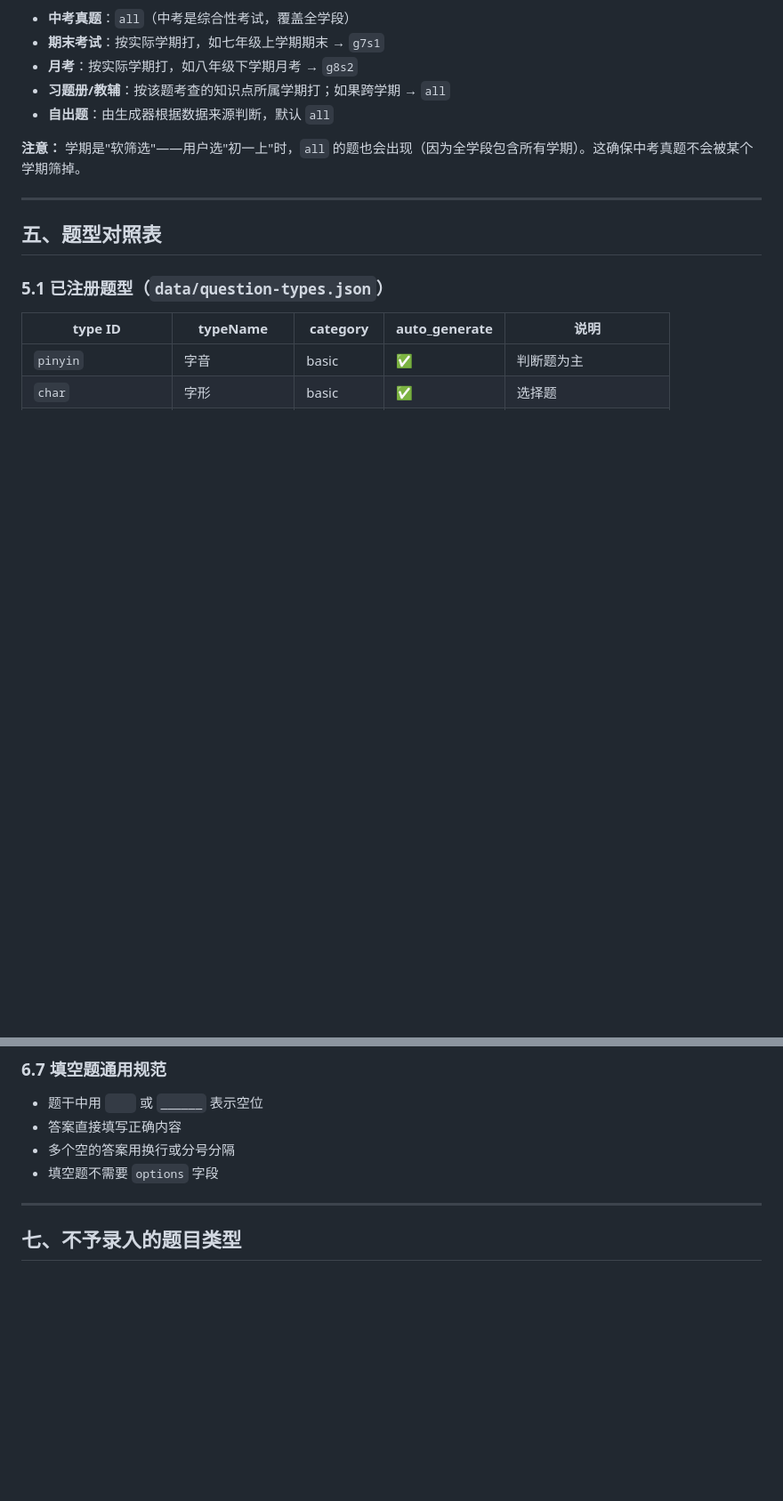
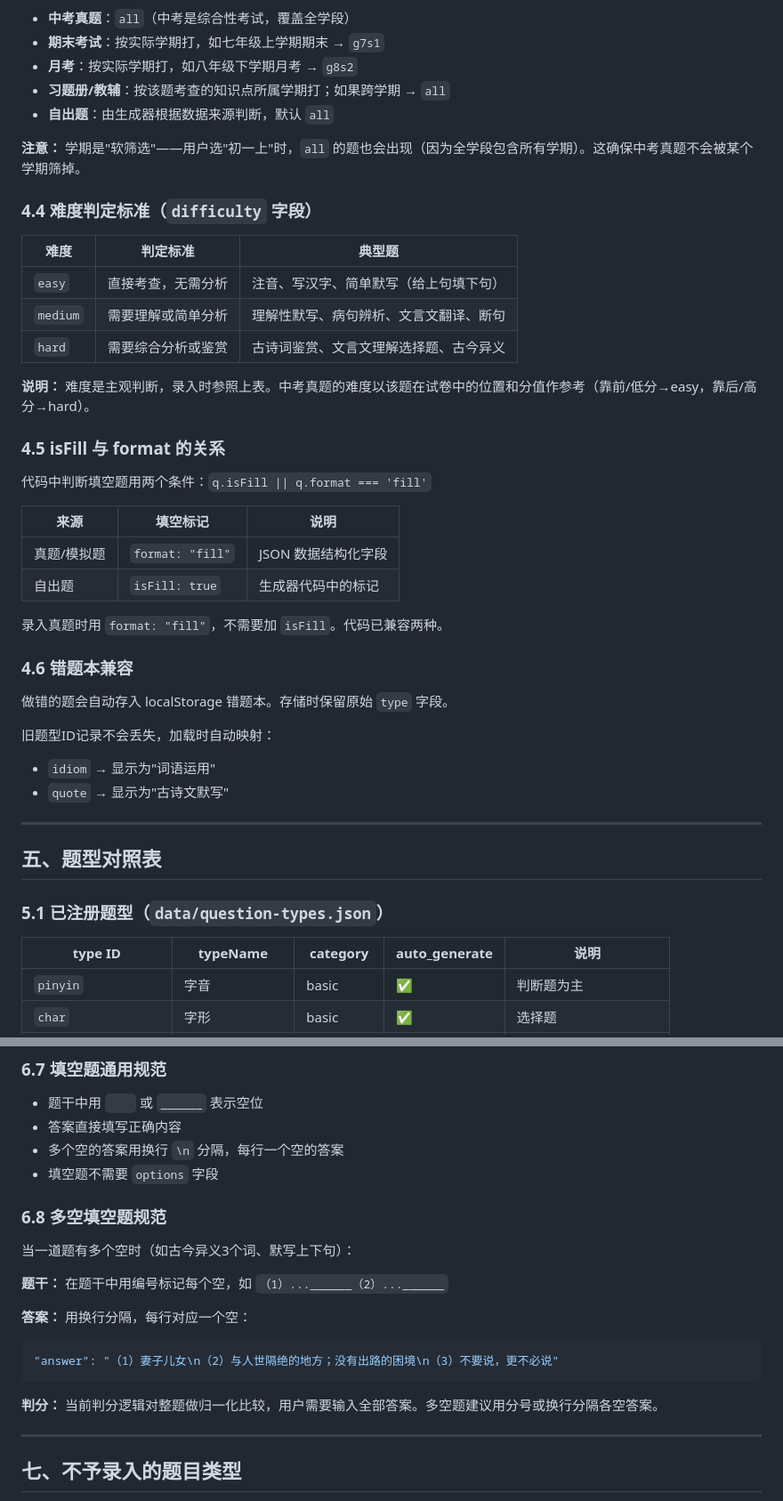
Before and after one commit to Eric-trip/Chinese-study, a Markdown page: docs/真题录入规则.md, 2 parts joined by grey strips. Shown at 89% size. Rendered like a GitHub page; blank space fills up the shorter version.

Commit message:
docs: 补充难度标准/isFill说明/错题本兼容/多空填空题规范

````diff
--- a/docs/真题录入规则.md
+++ b/docs/真题录入规则.md
@@ -153,6 +153,35 @@
 
 **注意：** 学期是"软筛选"——用户选"初一上"时，`all` 的题也会出现（因为全学段包含所有学期）。这确保中考真题不会被某个学期筛掉。
 
+### 4.4 难度判定标准（`difficulty` 字段）
+
+| 难度 | 判定标准 | 典型题 |
+|------|---------|--------|
+| `easy` | 直接考查，无需分析 | 注音、写汉字、简单默写（给上句填下句） |
+| `medium` | 需要理解或简单分析 | 理解性默写、病句辨析、文言文翻译、断句 |
+| `hard` | 需要综合分析或鉴赏 | 古诗词鉴赏、文言文理解选择题、古今异义 |
+
+**说明：** 难度是主观判断，录入时参照上表。中考真题的难度以该题在试卷中的位置和分值作参考（靠前/低分→easy，靠后/高分→hard）。
+
+### 4.5 isFill 与 format 的关系
+
+代码中判断填空题用两个条件：`q.isFill || q.format === 'fill'`
+
+| 来源 | 填空标记 | 说明 |
+|------|---------|------|
+| 真题/模拟题 | `format: "fill"` | JSON 数据结构化字段 |
+| 自出题 | `isFill: true` | 生成器代码中的标记 |
+
+录入真题时用 `format: "fill"`，不需要加 `isFill`。代码已兼容两种。
+
+### 4.6 错题本兼容
+
+做错的题会自动存入 localStorage 错题本。存储时保留原始 `type` 字段。
+
+旧题型ID记录不会丢失，加载时自动映射：
+- `idiom` → 显示为"词语运用"
+- `quote` → 显示为"古诗文默写"
+
 ---
 
 ## 五、题型对照表
@@ -296,8 +326,21 @@
 
 - 题干中用 `　　` 或 `______` 表示空位
 - 答案直接填写正确内容
-- 多个空的答案用换行或分号分隔
+- 多个空的答案用换行 `\n` 分隔，每行一个空的答案
 - 填空题不需要 `options` 字段
+
+### 6.8 多空填空题规范
+
+当一道题有多个空时（如古今异义3个词、默写上下句）：
+
+**题干：** 在题干中用编号标记每个空，如 `（1）...______（2）...______`
+
+**答案：** 用换行分隔，每行对应一个空：
+```json
+"answer": "（1）妻子儿女\n（2）与人世隔绝的地方；没有出路的困境\n（3）不要说，更不必说"
+```
+
+**判分：** 当前判分逻辑对整题做归一化比较，用户需要输入全部答案。多空题建议用分号或换行分隔各空答案。
 
 ---
 
````
Also changed, not shown: other parts of docs/真题录入规则.md (+2 -1 lines).
